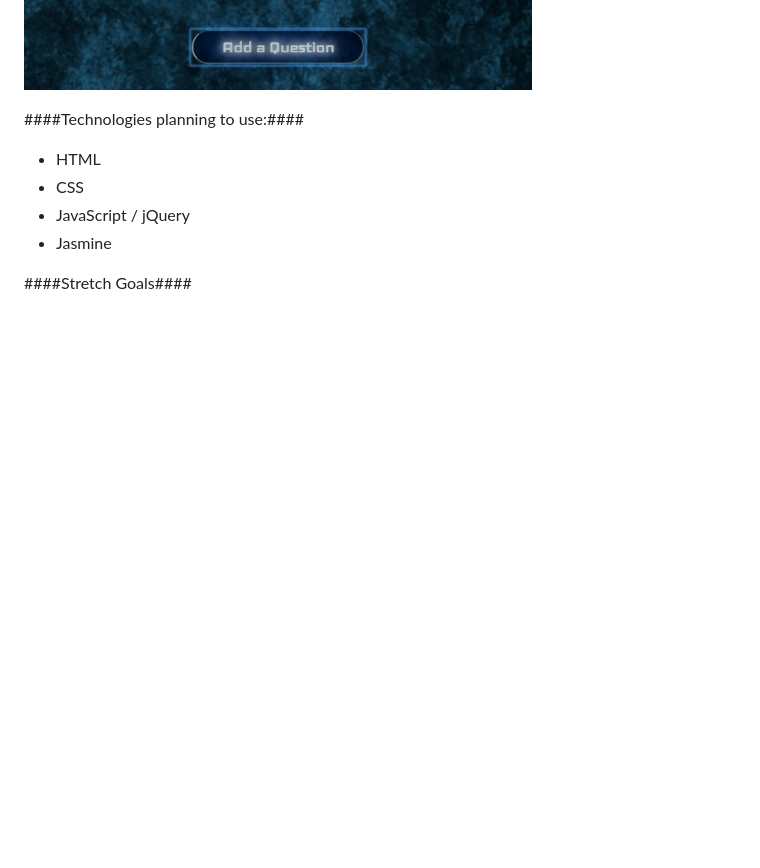
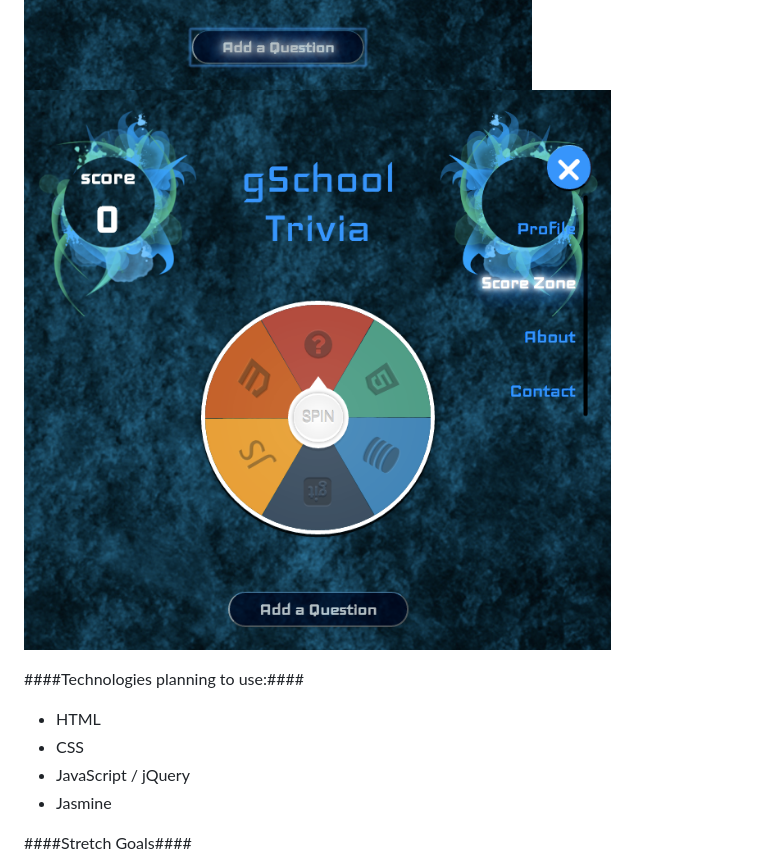
Before and after one commit to omaracrystal/gSchool_Trivia, a Markdown page: README.md, the part around the change. Rendered like a GitHub page; pictures changed too: client/images/navigation.png (added); blank space fills up the shorter version.

Commit message:
added pic of navigation to readme.md

```diff
--- a/README.md
+++ b/README.md
@@ -15,7 +15,7 @@ Below is a picture of the Spinner, Question Form and Trivia Form
 ![](/client/images/trivia.png)
 ![](/client/images/qForm.png)
 ![](/client/images/addQ.png)
-
+![](/client/images/navigation.png)
 
 ####Technologies planning to use:####
 
```
